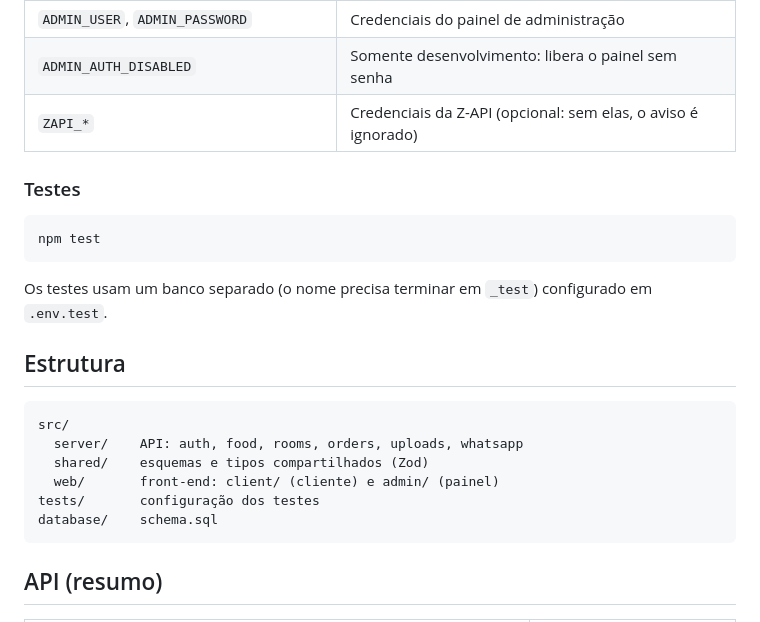
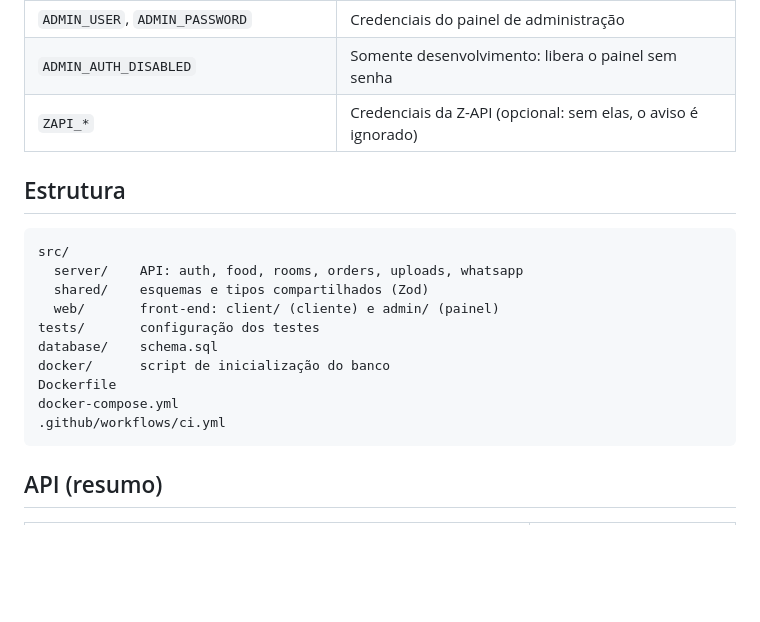
Before and after one commit to felipebagarelli/SitePedidosReuniao, a Markdown page: README.md, the part around one of its changes. Rendered like a GitHub page; blank space fills up the shorter version.

````diff
--- a/README.md
+++ b/README.md
@@ -84,14 +144,6 @@ Abra `http://localhost:5173/?room=<id de uma sala>`. Para criar as primeiras sal
 | `ADMIN_AUTH_DISABLED` | Somente desenvolvimento: libera o painel sem senha |
 | `ZAPI_*` | Credenciais da Z-API (opcional: sem elas, o aviso é ignorado) |
 
-### Testes
-
-```bash
-npm test
-```
-
-Os testes usam um banco separado (o nome precisa terminar em `_test`) configurado em `.env.test`.
-
 ## Estrutura
 
 ```
@@ -101,6 +153,10 @@ src/
   web/       front-end: client/ (cliente) e admin/ (painel)
 tests/       configuração dos testes
 database/    schema.sql
+docker/      script de inicialização do banco
+Dockerfile
+docker-compose.yml
+.github/workflows/ci.yml
 ```
 
 ## API (resumo)
````
Also changed, not shown: other parts of README.md (+77 -17 lines), docs/screenshots/1-cliente-cardapio-mobile.jpg (added), docs/screenshots/2-admin-cardapio.png (added), docs/screenshots/3-admin-salas.png (added), docs/screenshots/4-admin-pedidos.png (added), docs/screenshots/5-qrcode-sala-aurora.png (added), 1 other file.
